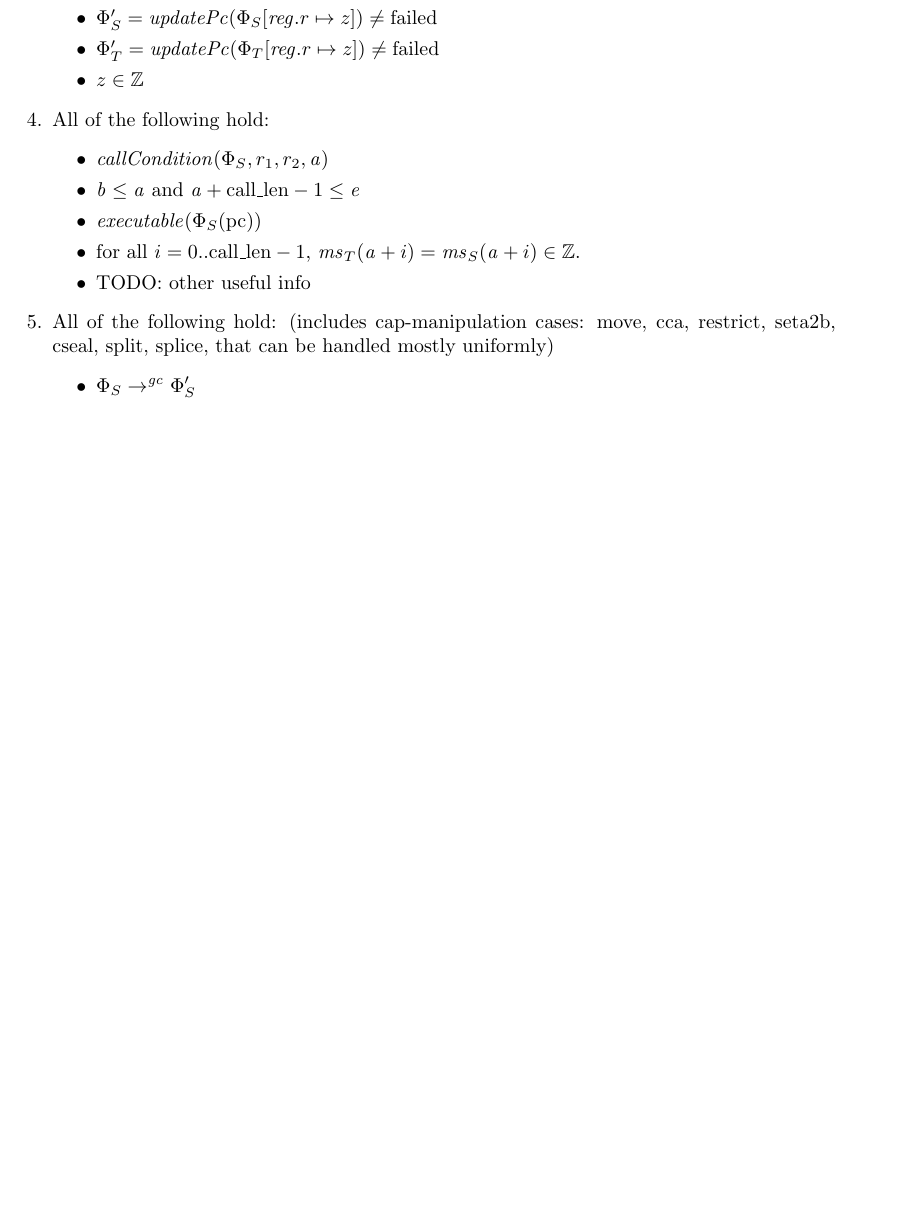
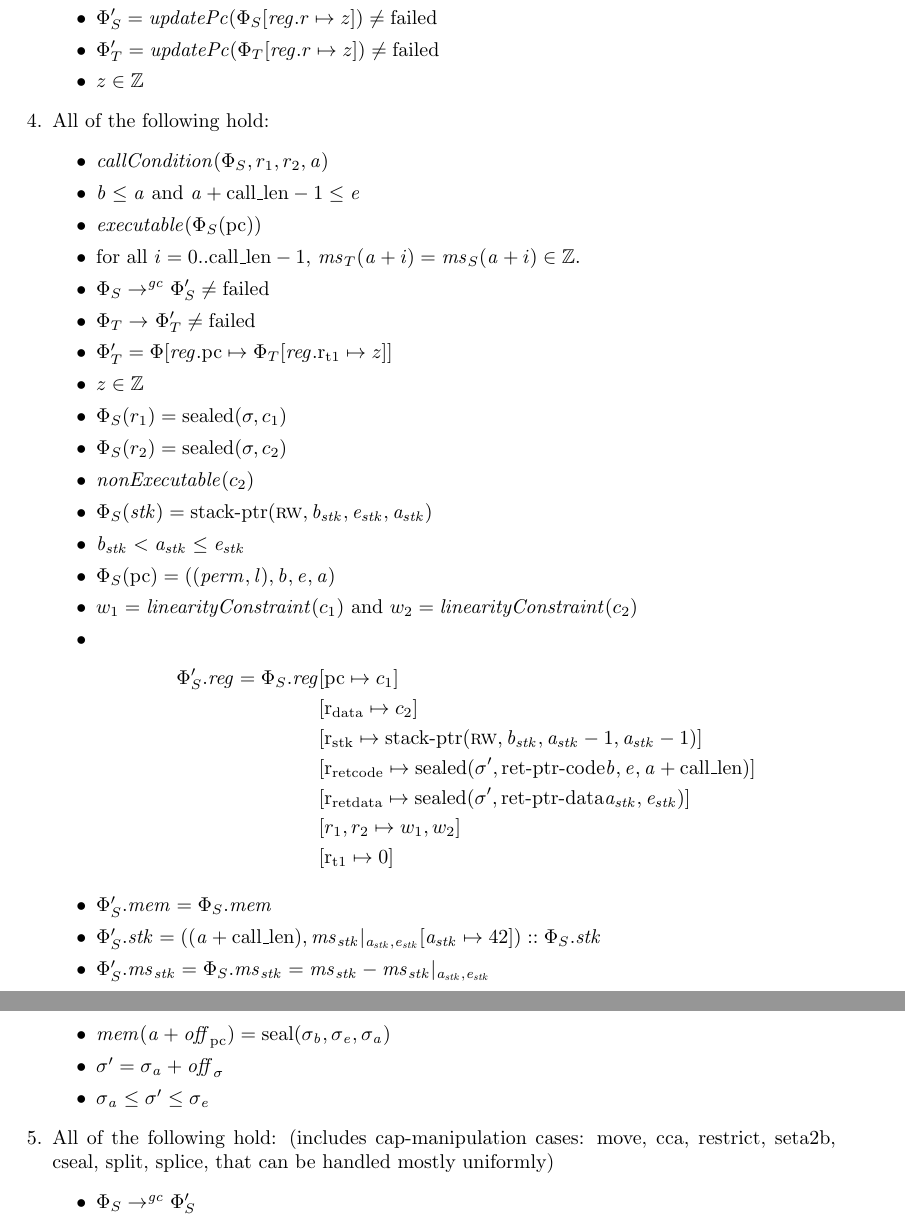
Before and after one commit to dominiquedevriese/capability-machine-reasoning-on-paper, a LaTeX document (fully-abstract-comp/ftlr-proof-cases-so.tex, which reads fully-abstract-comp/ftlr-proof-cases.tex): part of page 9 of 12 before the commit and two parts of pages 9 and 10 of 12 after it, the two joined at a grey line, cut so that both start at the same text, the shorter picture padded with empty space. Compiled offline with pdfLaTeX.

Commit message:
Added some more to the call case in the refactoring.

```diff
--- a/fully-abstract-comp/ftlr-proof-cases.tex
+++ b/fully-abstract-comp/ftlr-proof-cases.tex
@@ -432,7 +432,36 @@ In order to do this, we first, we prove that one of the following holds:
     \item $\exec{\Phi_S(\pcreg)}$
     \item for all $i = 0..\calllen-1$, $\ms_T(\aaddr+i) = \ms_S(\aaddr+i) \in
       \ints$.
-    \item TODO: other useful info
+    \item $\Phi_S \step[\gc] \Phi_S' \neq \failed$
+    \item $\Phi_T \step \Phi_T' \neq \failed$
+    \item $\Phi_T' = \updPc{\Phi_T\updReg{\rtmp{1}}{z}}$
+    \item $z \in \ints$
+    \item $\Phi_S(r_1) = \sealed{\sigma,c_1}$
+    \item $\Phi_S(r_2) = \sealed{\sigma,c_2}$
+    \item $\nonExec{c_2}$
+    \item $\Phi_S(\stk) = \stkptr{\rw, \baddr_\stk, \eaddr_\stk, \aaddr_\stk}$
+    \item $\baddr_\stk < \aaddr_\stk \leq \eaddr_\stk$
+    \item $\Phi_S(\pcreg) = ((\perm,\lin),\baddr,\eaddr,\aaddr)$
+    \item $w_1 = \linCons{c_1}$ and $w_2 = \linCons{c_2}$
+    \item
+      \[
+        \begin{split}
+          \Phi_S'.\reg = \Phi_S.\reg
+          &[\pcreg \mapsto c_1] \\
+          &[\rdata \mapsto c_2] \\
+          &[\rstk \mapsto \stkptr{\rw,\baddr_\stk,\aaddr_\stk-1,\aaddr_\stk-1}] \\
+          &[\rretc \mapsto \sealed{\sigma',\retptrc{\baddr,\eaddr,\aaddr+\calllen}}]\\
+          &[\rretd \mapsto \sealed{\sigma',\retptrd{\aaddr_\stk,\eaddr_\stk}}] \\
+          &[r_1,r_2 \mapsto w_1,w_2] \\
+          &[\rtmp{1} \mapsto 0]
+        \end{split}
+      \]
+    \item $\Phi_S'.\mem = \Phi_S.\mem$
+    \item $\Phi_S'.\stk = ((\aaddr+\calllen),\ms_\stk |_{\aaddr_\stk,\eaddr_\stk}\update{\aaddr_\stk}{42}) :: \Phi_S.\stk$
+    \item $\Phi_S'.\ms_\stk = \Phi_S.\ms_\stk = \ms_\stk - \ms_\stk|_{\aaddr_\stk,\eaddr_\stk}$
+    \item $\mem(\aaddr+\offpc) = \seal{\sigma_\baddr,\sigma_\eaddr,\sigma_\aaddr}$
+    \item $\sigma' = \sigma_\aaddr + \offsigma$
+    \item $\sigma_\aaddr \leq \sigma' \leq \sigma_\eaddr$
     \end{itemize}
   \item All of the following hold: (includes cap-manipulation cases: move, cca,
     restrict, seta2b, cseal, split, splice, that can be handled mostly
```
